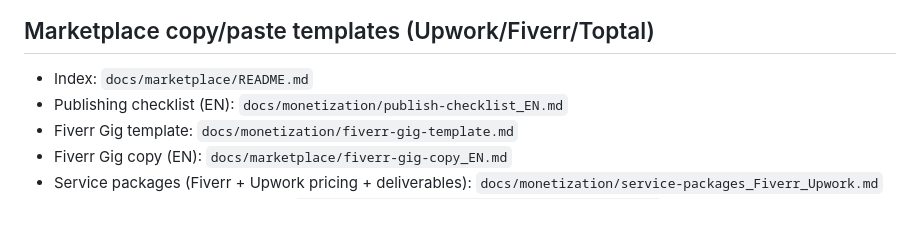
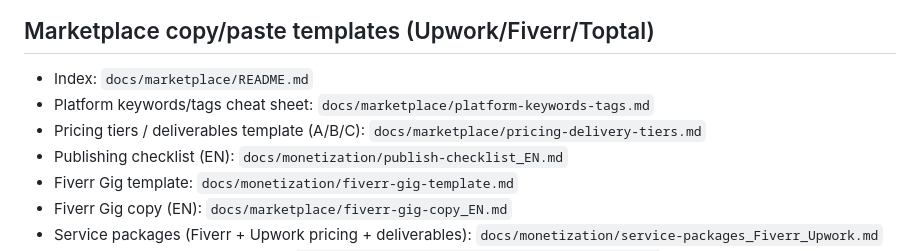
Before and after one commit to peng1233/offline-file-organizer, a Markdown page: README_EN.md, the part around the change. Drawn GitHub-style; blank space fills up the shorter version.

Commit message:
Docs: link marketplace keywords and pricing templates

```diff
--- a/README_EN.md
+++ b/README_EN.md
@@ -46,6 +46,8 @@ If you deliver this tool as a small freelance task (Upwork/Fiverr/Toptal) or wan
 
 ## Marketplace copy/paste templates (Upwork/Fiverr/Toptal)
 - Index: `docs/marketplace/README.md`
+- Platform keywords/tags cheat sheet: `docs/marketplace/platform-keywords-tags.md`
+- Pricing tiers / deliverables template (A/B/C): `docs/marketplace/pricing-delivery-tiers.md`
 - Publishing checklist (EN): `docs/monetization/publish-checklist_EN.md`
 - Fiverr Gig template: `docs/monetization/fiverr-gig-template.md`
 - Fiverr Gig copy (EN): `docs/marketplace/fiverr-gig-copy_EN.md`
```
Also changed, not shown: README.md (+2 -0 lines).
